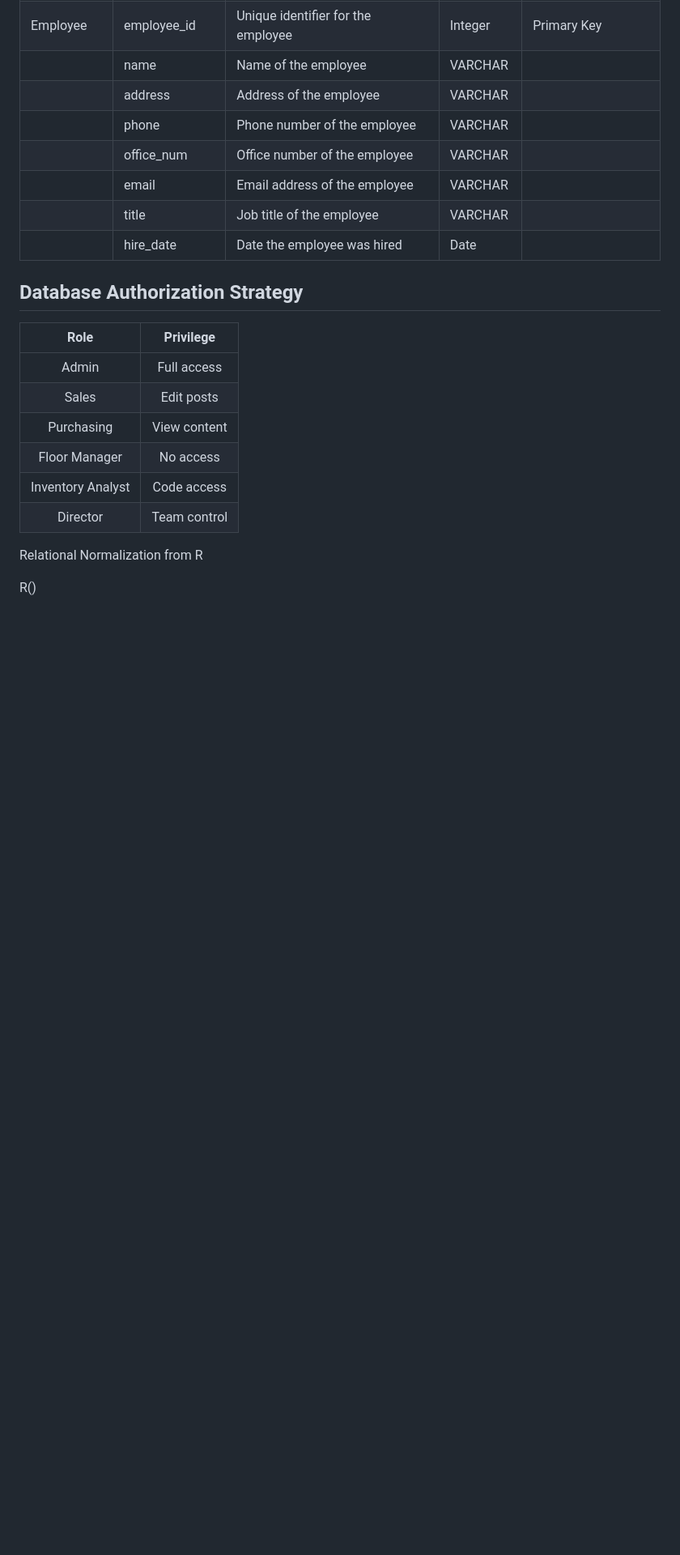
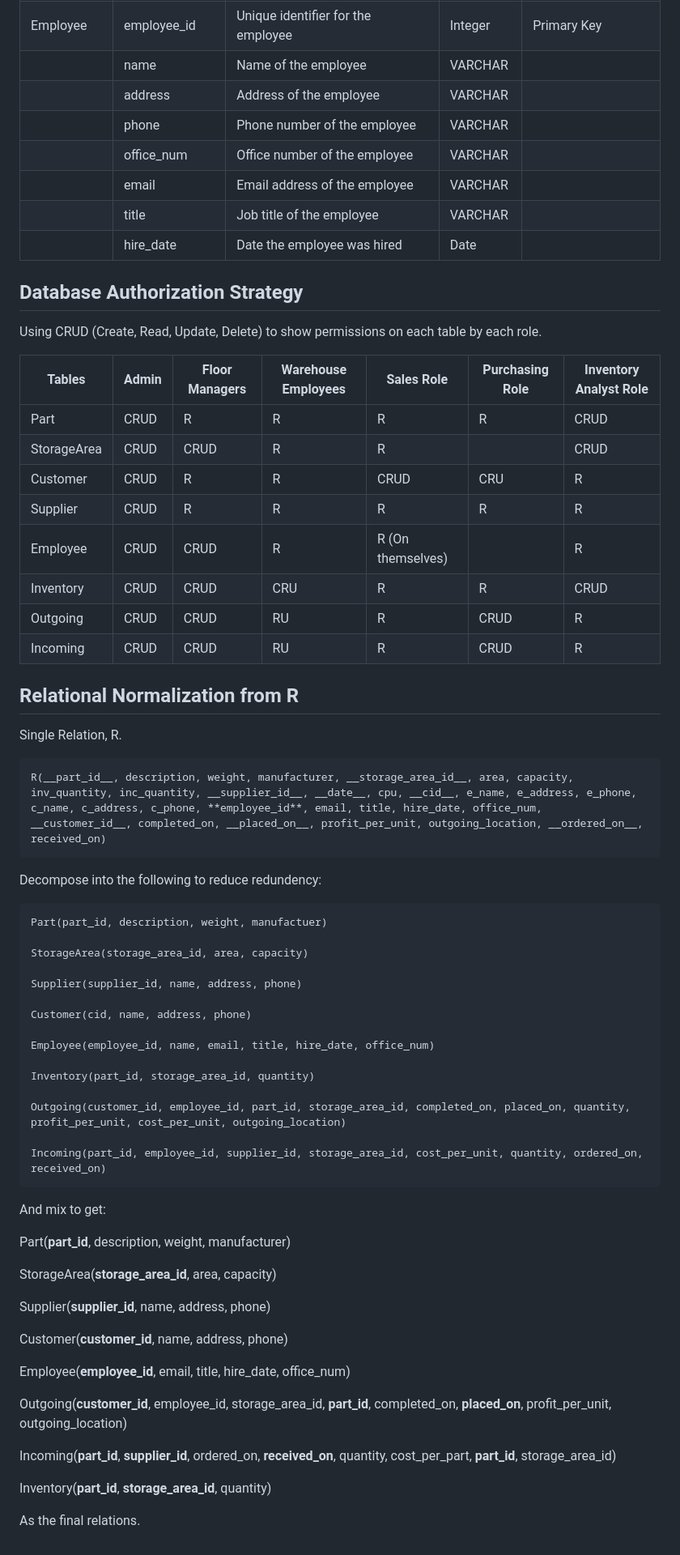
Before and after one commit to ericTrautsch/mysql-docker-cs4400-project, a Markdown page: Deliverable4.md, the part around one of its changes. Shown at 81% size. Rendered like a GitHub page; blank space fills up the shorter version.

Commit message:
Complete Deliverable4

````diff
--- a/Deliverable4.md
+++ b/Deliverable4.md
@@ -333,16 +328,67 @@ Based on the normalized database design, our data dictionary takes this form:
 
 ## Database Authorization Strategy
 
-|       Role        |  Privilege   |
-|:-----------------:|:------------:|
-|       Admin       | Full access  |
-|       Sales       |  Edit posts  |
-|    Purchasing     | View content |
-|   Floor Manager   |  No access   |
-| Inventory Analyst | Code access  |
-|     Director      | Team control |
+Using CRUD (Create, Read, Update, Delete) to show permissions on each table by each role.
+
+| Tables                      | Admin | Floor Managers | Warehouse Employees | Sales Role | Purchasing Role | Inventory Analyst Role |
+|-----------------------------|-------|----------------|----------|-------|------------|-------------------|
+| Part                        | CRUD  | R              | R        | R     | R          | CRUD                 |
+| StorageArea                 | CRUD  | CRUD           | R        | R     |           | CRUD              |
+| Customer                    | CRUD  | R              | R        | CRUD  | CRU          | R                 |
+| Supplier                    | CRUD  | R              | R        | R     | R       | R                 |
+| Employee                    | CRUD  | CRUD           | R     | R (On themselves)     |      | R              |
+| Inventory                   | CRUD  | CRUD           | CRU        | R     | R          | CRUD              |
+| Outgoing                    | CRUD  | CRUD           | RU        | R     | CRUD          | R                 |
+| Incoming                    | CRUD  | CRUD           | RU        | R     | CRUD       | R                 |
 
 
-Relational Normalization from R
+## Relational Normalization from R
 
-R()
+Single Relation, R.
+
+```markdown
+R(__part_id__, description, weight, manufacturer, __storage_area_id__, area, capacity, inv_quantity, inc_quantity, __supplier_id__, __date__, cpu, __cid__, e_name, e_address, e_phone, c_name, c_address, c_phone, **employee_id**, email, title, hire_date, office_num, __customer_id__, completed_on, __placed_on__, profit_per_unit, outgoing_location, __ordered_on__, received_on)
+```
+
+
+Decompose into the following to reduce redundency:
+
+
+```
+Part(part_id, description, weight, manufactuer)
+
+StorageArea(storage_area_id, area, capacity)
+
+Supplier(supplier_id, name, address, phone)
+
+Customer(cid, name, address, phone)
+
+Employee(employee_id, name, email, title, hire_date, office_num)
+
+Inventory(part_id, storage_area_id, quantity)
+
+Outgoing(customer_id, employee_id, part_id, storage_area_id, completed_on, placed_on, quantity, profit_per_unit, cost_per_unit, outgoing_location)
+
+Incoming(part_id, employee_id, supplier_id, storage_area_id, cost_per_unit, quantity, ordered_on, received_on)
+```
+
+And mix to get:
+
+
+Part(__part_id__, description, weight, manufacturer)
+
+StorageArea(__storage_area_id__, area, capacity)
+
+Supplier(__supplier_id__, name, address, phone)
+
+Customer(__customer_id__, name, address, phone)
+
+Employee(__employee_id__, email, title, hire_date, office_num)
+
+Outgoing(__customer_id__, employee_id, storage_area_id, __part_id__, completed_on, __placed_on__, profit_per_unit, outgoing_location)
+
+Incoming(__part_id__, __supplier_id__, ordered_on, __received_on__, quantity, cost_per_part, __part_id__, storage_area_id)
+
+Inventory(__part_id__, __storage_area_id__, quantity)
+
+As the final relations.
````
Also changed, not shown: other parts of Deliverable4.md (+38 -43 lines).
